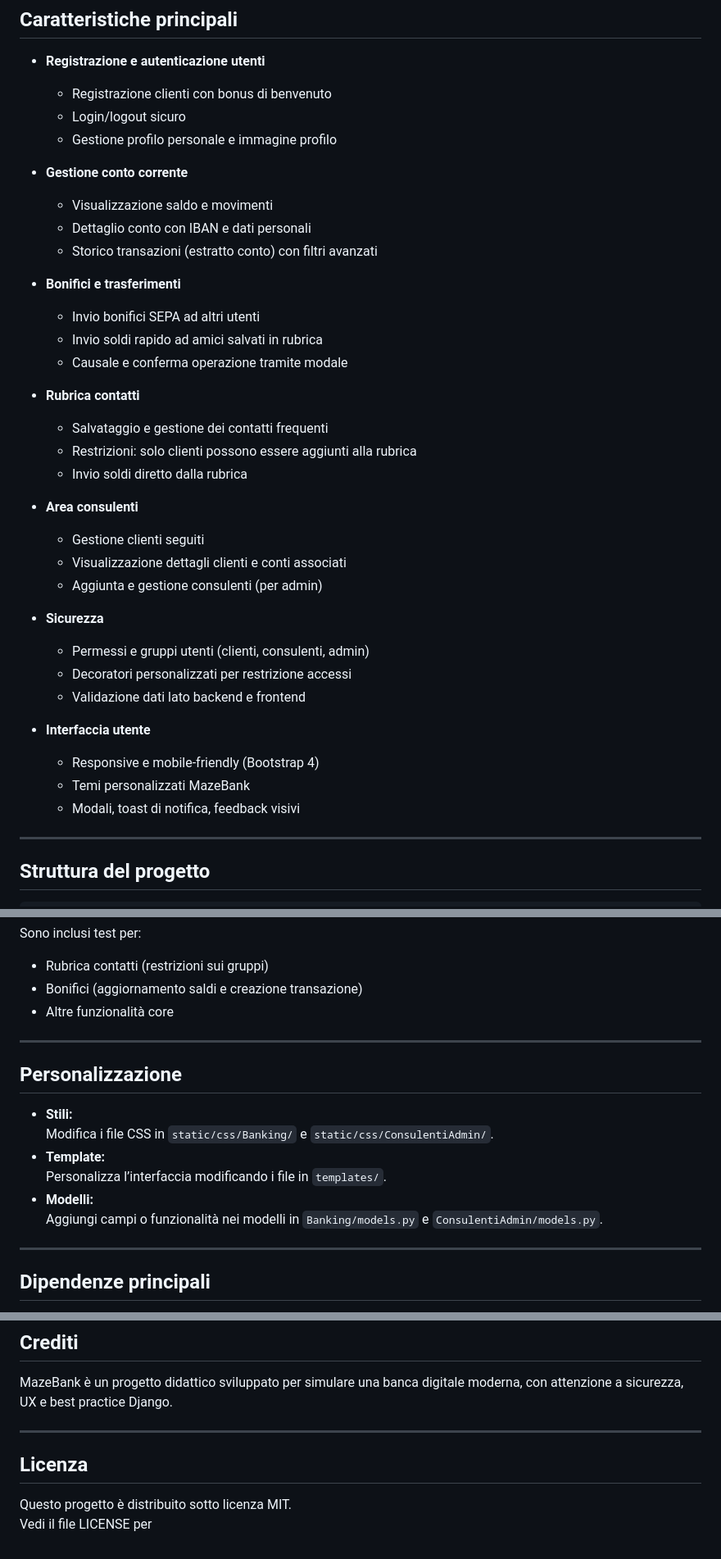
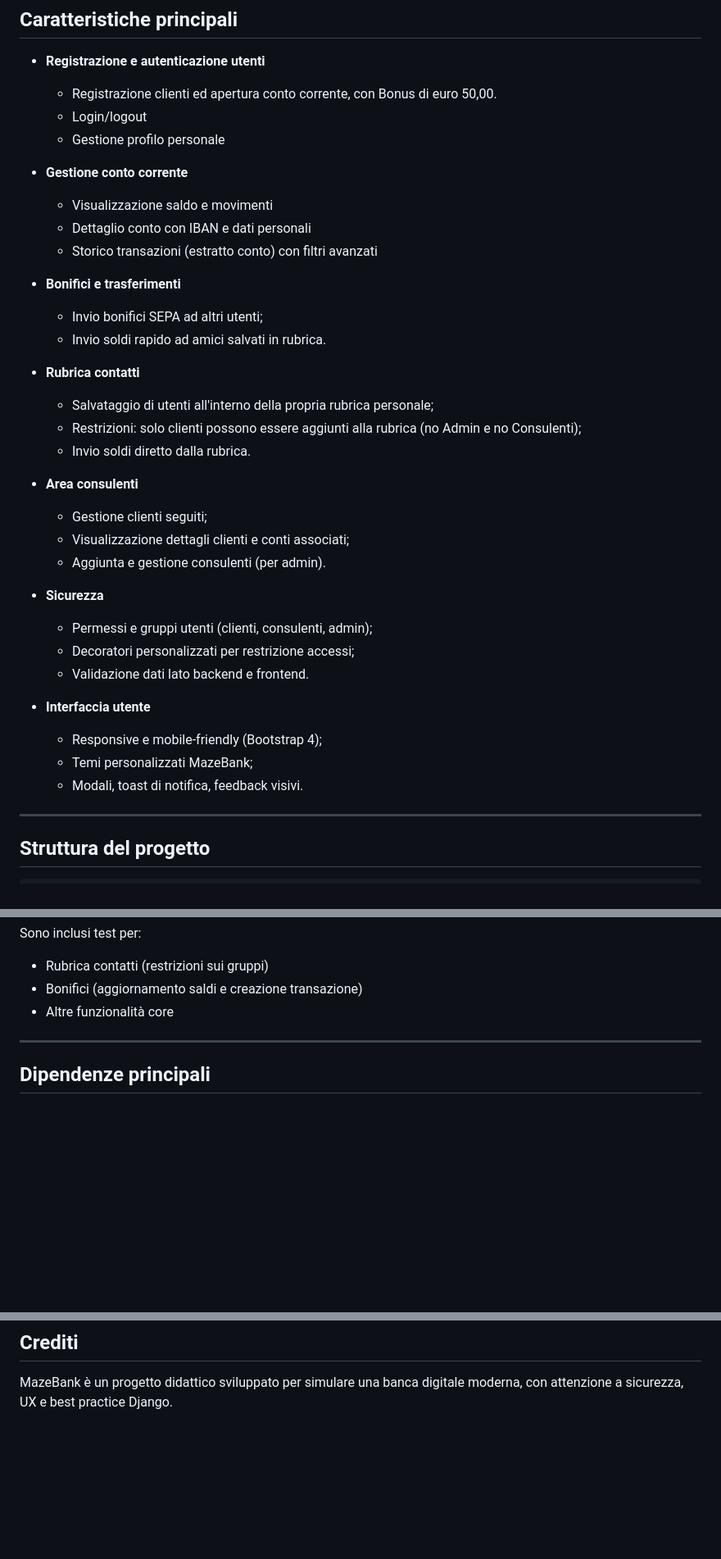
Before and after one commit to MLonetti/MazeBank_project, a Markdown page: README.md, 3 parts joined by grey strips. Shown at 82% size. GitHub-like rendering; blank space fills up the shorter version.

```diff
--- a/README.md
+++ b/README.md
@@ -7,9 +7,9 @@ MazeBank è una web application bancaria completa, sviluppata in Django, che sim
 ## Caratteristiche principali
 
 - **Registrazione e autenticazione utenti**
-  - Registrazione clienti con bonus di benvenuto
-  - Login/logout sicuro
-  - Gestione profilo personale e immagine profilo
+  - Registrazione clienti ed apertura conto corrente, con Bonus di euro 50,00.
+  - Login/logout
+  - Gestione profilo personale
 
 - **Gestione conto corrente**
   - Visualizzazione saldo e movimenti
@@ -17,29 +17,28 @@ MazeBank è una web application bancaria completa, sviluppata in Django, che sim
   - Storico transazioni (estratto conto) con filtri avanzati
 
 - **Bonifici e trasferimenti**
-  - Invio bonifici SEPA ad altri utenti
-  - Invio soldi rapido ad amici salvati in rubrica
-  - Causale e conferma operazione tramite modale
+  - Invio bonifici SEPA ad altri utenti;
+  - Invio soldi rapido ad amici salvati in rubrica.
 
 - **Rubrica contatti**
-  - Salvataggio e gestione dei contatti frequenti
-  - Restrizioni: solo clienti possono essere aggiunti alla rubrica
-  - Invio soldi diretto dalla rubrica
+  - Salvataggio di utenti all'interno della propria rubrica personale;
+  - Restrizioni: solo clienti possono essere aggiunti alla rubrica (no Admin e no Consulenti);
+  - Invio soldi diretto dalla rubrica.
 
 - **Area consulenti**
-  - Gestione clienti seguiti
-  - Visualizzazione dettagli clienti e conti associati
-  - Aggiunta e gestione consulenti (per admin)
+  - Gestione clienti seguiti;
+  - Visualizzazione dettagli clienti e conti associati;
+  - Aggiunta e gestione consulenti (per admin).
 
 - **Sicurezza**
-  - Permessi e gruppi utenti (clienti, consulenti, admin)
-  - Decoratori personalizzati per restrizione accessi
-  - Validazione dati lato backend e frontend
+  - Permessi e gruppi utenti (clienti, consulenti, admin);
+  - Decoratori personalizzati per restrizione accessi;
+  - Validazione dati lato backend e frontend.
 
 - **Interfaccia utente**
-  - Responsive e mobile-friendly (Bootstrap 4)
-  - Temi personalizzati MazeBank
-  - Modali, toast di notifica, feedback visivi
+  - Responsive e mobile-friendly (Bootstrap 4);
+  - Temi personalizzati MazeBank;
+  - Modali, toast di notifica, feedback visivi.
 
 ---
 
@@ -142,17 +141,6 @@ Sono inclusi test per:
 
 ---
 
-## Personalizzazione
-
-- **Stili:**
-  Modifica i file CSS in `static/css/Banking/` e `static/css/ConsulentiAdmin/`.
-- **Template:**
-  Personalizza l’interfaccia modificando i file in `templates/`.
-- **Modelli:**
-  Aggiungi campi o funzionalità nei modelli in `Banking/models.py` e `ConsulentiAdmin/models.py`.
-
----
-
 ## Dipendenze principali
 
 - Django
@@ -166,10 +154,3 @@ Sono inclusi test per:
 ## Crediti
 
 MazeBank è un progetto didattico sviluppato per simulare una banca digitale moderna, con attenzione a sicurezza, UX e best practice Django.
-
----
-
-## Licenza
-
-Questo progetto è distribuito sotto licenza MIT.
-Vedi il file LICENSE per
```
Also changed, not shown: other parts of README.md (+1 -1 lines).
